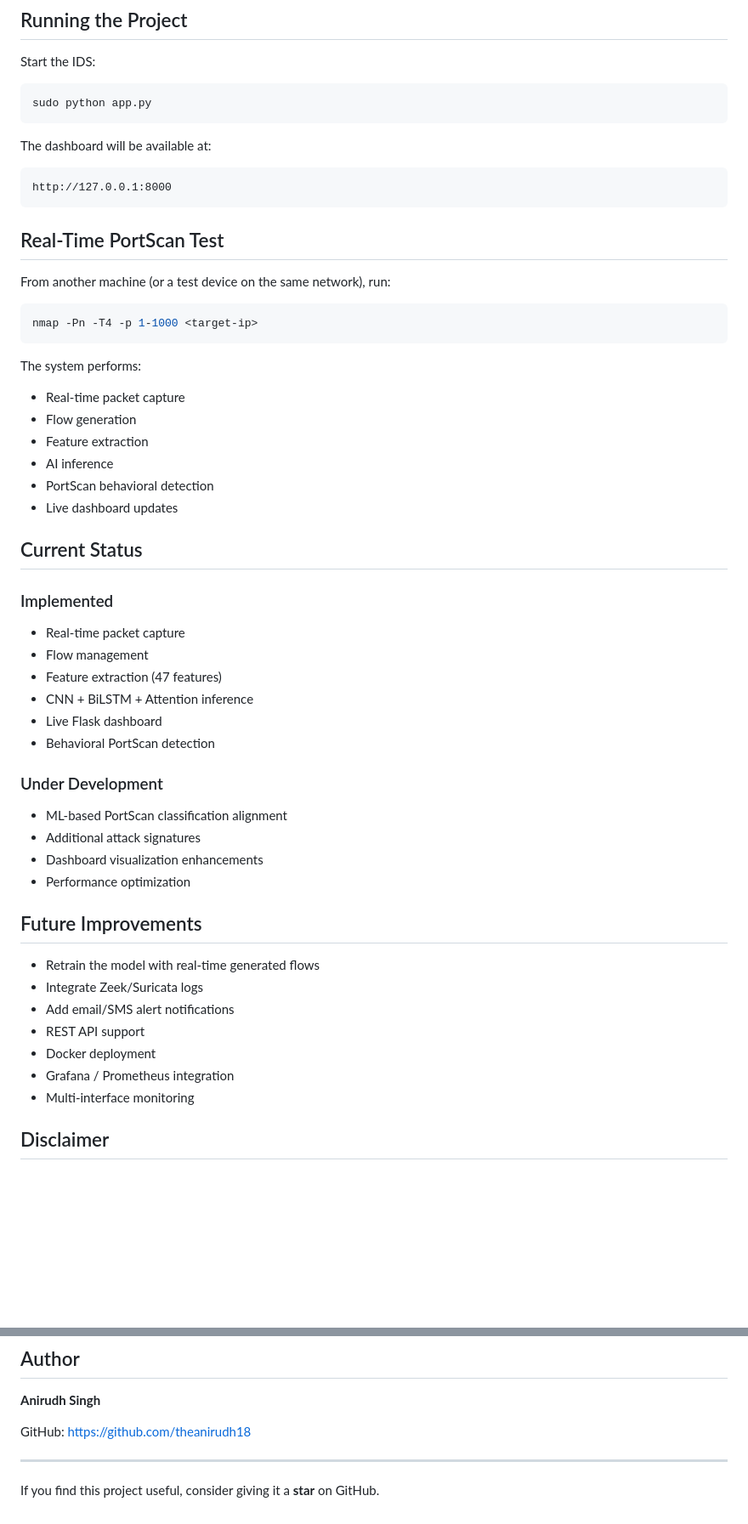
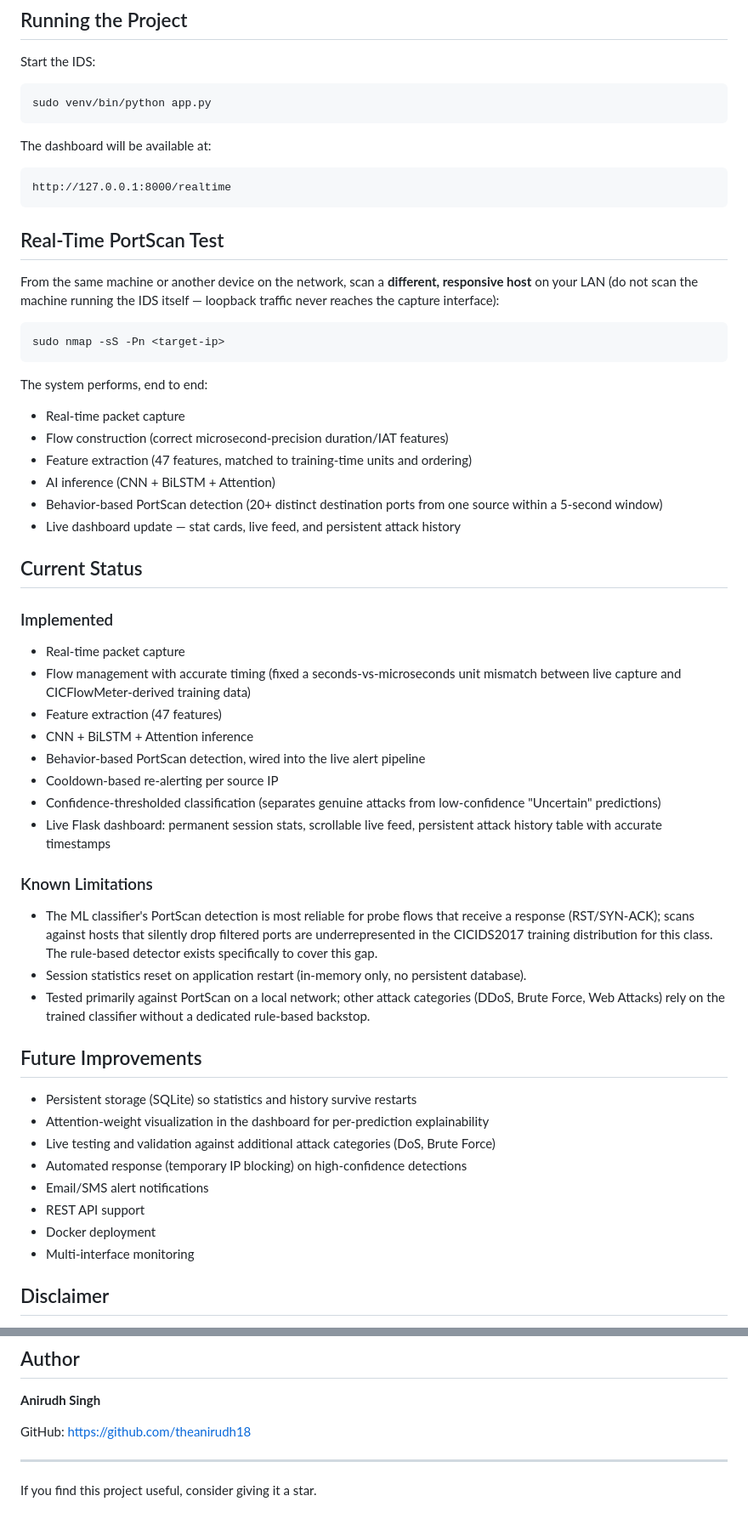
Before and after one commit to theanirudh18/AI-Powered-Real-Time-Network-IntrusionDetection, a Markdown page: README.md, 2 parts joined by grey strips. Shown at 85% size. Drawn GitHub-style; blank space fills up the shorter version.

Commit message:
Update README with accurate current status and known limitations

````diff
--- a/README.md
+++ b/README.md
@@ -142,58 +142,60 @@ pip install -r requirements.txt
 Start the IDS:
 
 ```bash
-sudo python app.py
+sudo venv/bin/python app.py
 ```
 
 The dashboard will be available at:
 
 ```text
-http://127.0.0.1:8000
+http://127.0.0.1:8000/realtime
 ```
 
 ## Real-Time PortScan Test
 
-From another machine (or a test device on the same network), run:
+From the same machine or another device on the network, scan a **different, responsive host** on your LAN (do not scan the machine running the IDS itself — loopback traffic never reaches the capture interface):
 
 ```bash
-nmap -Pn -T4 -p 1-1000 <target-ip>
+sudo nmap -sS -Pn <target-ip>
 ```
 
-The system performs:
+The system performs, end to end:
 
 * Real-time packet capture
-* Flow generation
-* Feature extraction
-* AI inference
-* PortScan behavioral detection
-* Live dashboard updates
+* Flow construction (correct microsecond-precision duration/IAT features)
+* Feature extraction (47 features, matched to training-time units and ordering)
+* AI inference (CNN + BiLSTM + Attention)
+* Behavior-based PortScan detection (20+ distinct destination ports from one source within a 5-second window)
+* Live dashboard update — stat cards, live feed, and persistent attack history
 
 ## Current Status
 
 ### Implemented
 
 * Real-time packet capture
-* Flow management
+* Flow management with accurate timing (fixed a seconds-vs-microseconds unit mismatch between live capture and CICFlowMeter-derived training data)
 * Feature extraction (47 features)
 * CNN + BiLSTM + Attention inference
-* Live Flask dashboard
-* Behavioral PortScan detection
+* Behavior-based PortScan detection, wired into the live alert pipeline
+* Cooldown-based re-alerting per source IP
+* Confidence-thresholded classification (separates genuine attacks from low-confidence "Uncertain" predictions)
+* Live Flask dashboard: permanent session stats, scrollable live feed, persistent attack history table with accurate timestamps
 
-### Under Development
+### Known Limitations
 
-* ML-based PortScan classification alignment
-* Additional attack signatures
-* Dashboard visualization enhancements
-* Performance optimization
+* The ML classifier's PortScan detection is most reliable for probe flows that receive a response (RST/SYN-ACK); scans against hosts that silently drop filtered ports are underrepresented in the CICIDS2017 training distribution for this class. The rule-based detector exists specifically to cover this gap.
+* Session statistics reset on application restart (in-memory only, no persistent database).
+* Tested primarily against PortScan on a local network; other attack categories (DDoS, Brute Force, Web Attacks) rely on the trained classifier without a dedicated rule-based backstop.
 
 ## Future Improvements
 
-* Retrain the model with real-time generated flows
-* Integrate Zeek/Suricata logs
-* Add email/SMS alert notifications
+* Persistent storage (SQLite) so statistics and history survive restarts
+* Attention-weight visualization in the dashboard for per-prediction explainability
+* Live testing and validation against additional attack categories (DoS, Brute Force)
+* Automated response (temporary IP blocking) on high-confidence detections
+* Email/SMS alert notifications
 * REST API support
 * Docker deployment
-* Grafana / Prometheus integration
 * Multi-interface monitoring
 
 ## Disclaimer
@@ -208,4 +210,4 @@ GitHub: https://github.com/theanirudh18
 
 ---
 
-If you find this project useful, consider giving it a **star** on GitHub.
+If you find this project useful, consider giving it a star.
````
Also changed, not shown: other parts of README.md (+10 -10 lines).
